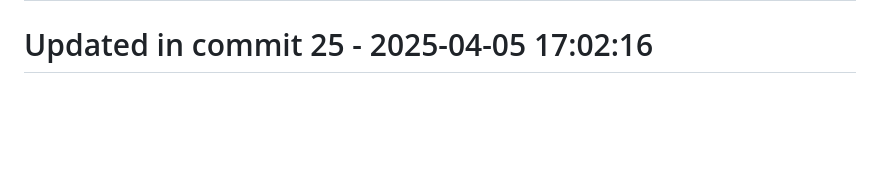
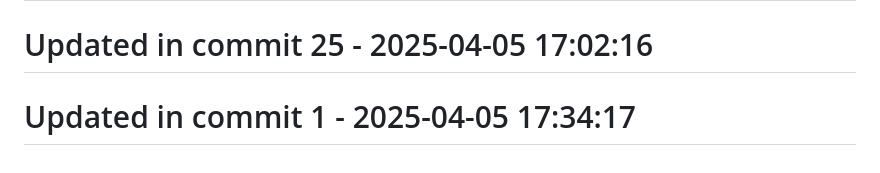
Before and after one commit to llamasearchai/llamarag, a Markdown page: README.md, the part around the change. Rendered like a GitHub page; blank space fills up the shorter version.

```diff
--- a/README.md
+++ b/README.md
@@ -182,3 +182,5 @@ This project is licensed under the MIT License - see the LICENSE file for detail
 # Updated in commit 17 - 2025-04-05 17:02:16
 
 # Updated in commit 25 - 2025-04-05 17:02:16
+
+# Updated in commit 1 - 2025-04-05 17:34:17
```
